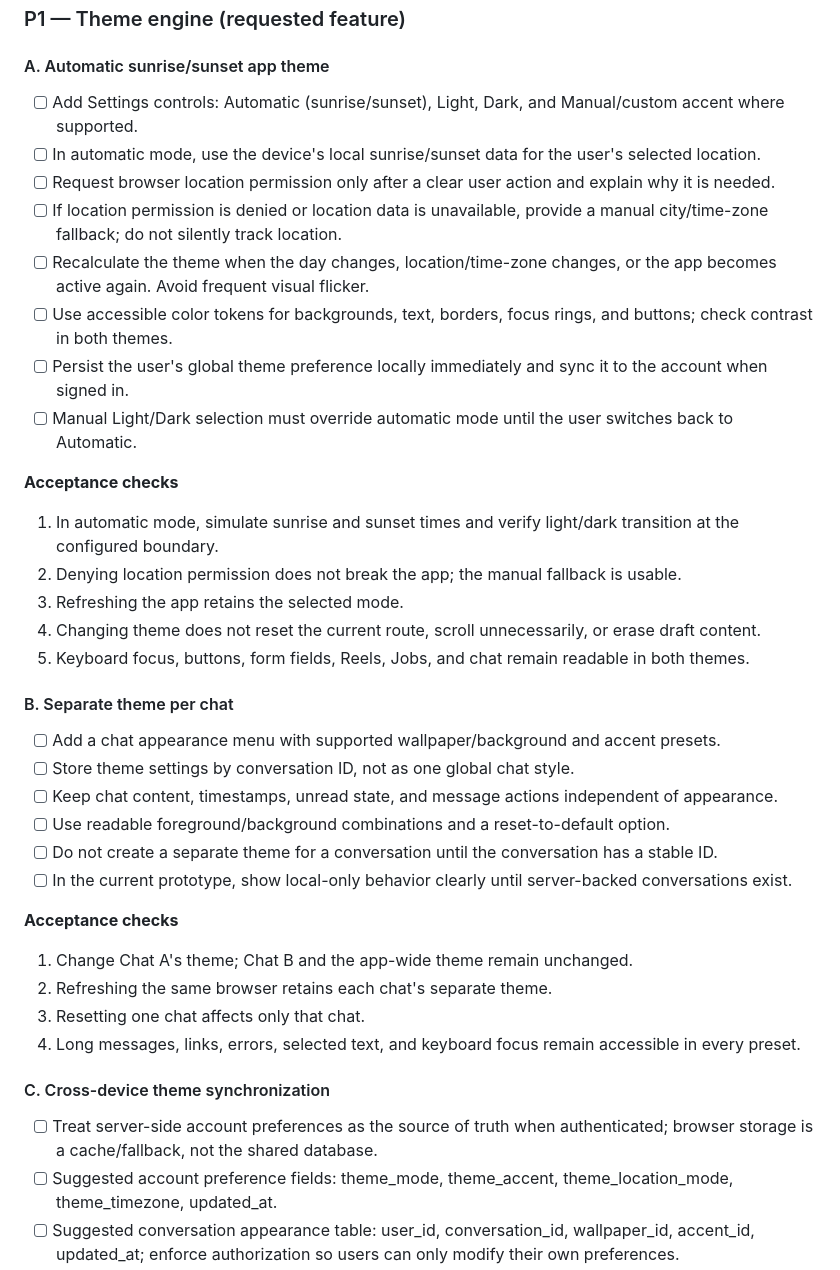
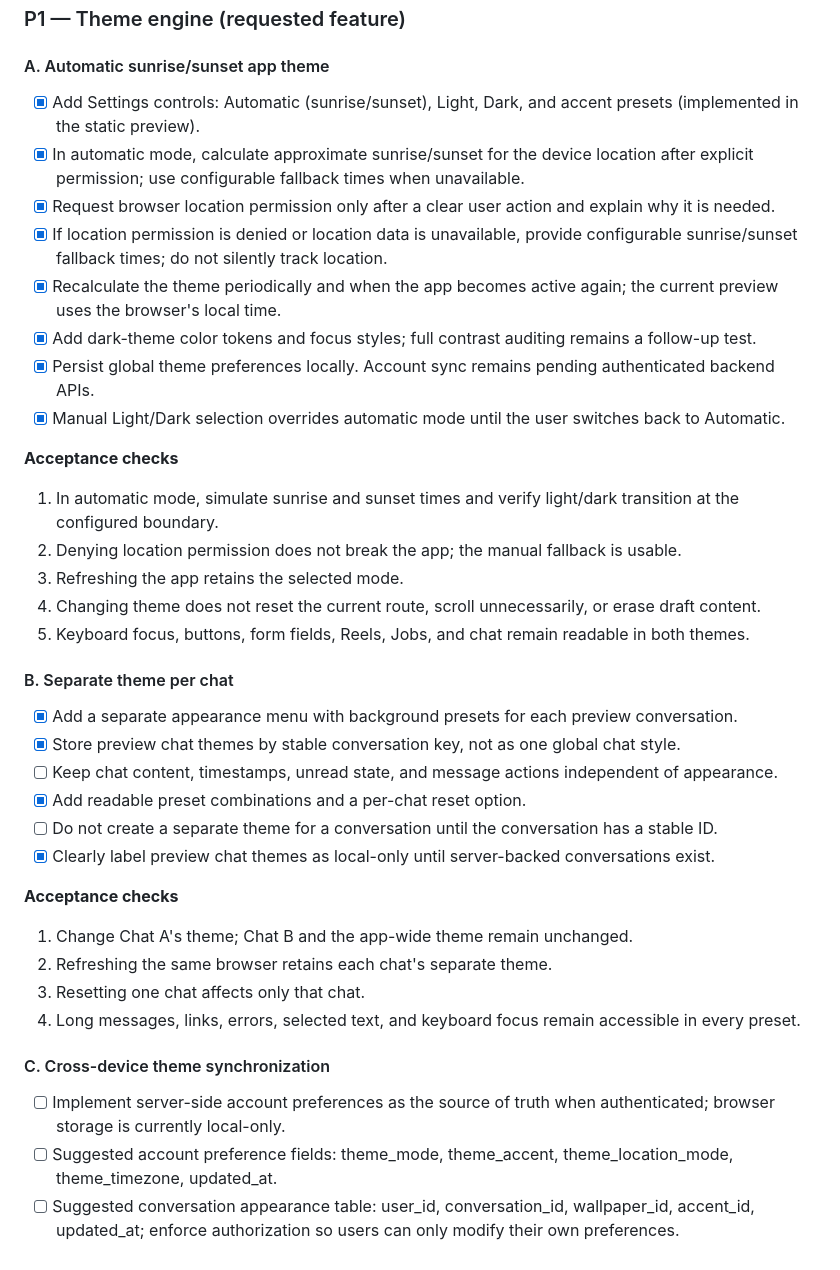
Before and after one commit to ahafizur77-debug/Earnova-AI, a Markdown page: docs/IMPLEMENTATION_ROADMAP.md, the part around the change. GitHub-like rendering.

Commit message:
docs: track delivered local theme features and pending sync

```diff
--- a/docs/IMPLEMENTATION_ROADMAP.md
+++ b/docs/IMPLEMENTATION_ROADMAP.md
@@ -26,14 +26,14 @@ The repository currently contains a front-end prototype. Browser-local state is
 ### P1 — Theme engine (requested feature)
 
 #### A. Automatic sunrise/sunset app theme
-- [ ] Add Settings controls: Automatic (sunrise/sunset), Light, Dark, and Manual/custom accent where supported.
-- [ ] In automatic mode, use the device's local sunrise/sunset data for the user's selected location.
-- [ ] Request browser location permission only after a clear user action and explain why it is needed.
-- [ ] If location permission is denied or location data is unavailable, provide a manual city/time-zone fallback; do not silently track location.
-- [ ] Recalculate the theme when the day changes, location/time-zone changes, or the app becomes active again. Avoid frequent visual flicker.
-- [ ] Use accessible color tokens for backgrounds, text, borders, focus rings, and buttons; check contrast in both themes.
-- [ ] Persist the user's global theme preference locally immediately and sync it to the account when signed in.
-- [ ] Manual Light/Dark selection must override automatic mode until the user switches back to Automatic.
+- [x] Add Settings controls: Automatic (sunrise/sunset), Light, Dark, and accent presets (implemented in the static preview).
+- [x] In automatic mode, calculate approximate sunrise/sunset for the device location after explicit permission; use configurable fallback times when unavailable.
+- [x] Request browser location permission only after a clear user action and explain why it is needed.
+- [x] If location permission is denied or location data is unavailable, provide configurable sunrise/sunset fallback times; do not silently track location.
+- [x] Recalculate the theme periodically and when the app becomes active again; the current preview uses the browser's local time.
+- [x] Add dark-theme color tokens and focus styles; full contrast auditing remains a follow-up test.
+- [x] Persist global theme preferences locally. Account sync remains pending authenticated backend APIs.
+- [x] Manual Light/Dark selection overrides automatic mode until the user switches back to Automatic.
 
 **Acceptance checks**
 1. In automatic mode, simulate sunrise and sunset times and verify light/dark transition at the configured boundary.
@@ -43,12 +43,12 @@ The repository currently contains a front-end prototype. Browser-local state is
 5. Keyboard focus, buttons, form fields, Reels, Jobs, and chat remain readable in both themes.
 
 #### B. Separate theme per chat
-- [ ] Add a chat appearance menu with supported wallpaper/background and accent presets.
-- [ ] Store theme settings by conversation ID, not as one global chat style.
+- [x] Add a separate appearance menu with background presets for each preview conversation.
+- [x] Store preview chat themes by stable conversation key, not as one global chat style.
 - [ ] Keep chat content, timestamps, unread state, and message actions independent of appearance.
-- [ ] Use readable foreground/background combinations and a reset-to-default option.
+- [x] Add readable preset combinations and a per-chat reset option.
 - [ ] Do not create a separate theme for a conversation until the conversation has a stable ID.
-- [ ] In the current prototype, show local-only behavior clearly until server-backed conversations exist.
+- [x] Clearly label preview chat themes as local-only until server-backed conversations exist.
 
 **Acceptance checks**
 1. Change Chat A's theme; Chat B and the app-wide theme remain unchanged.
@@ -57,7 +57,7 @@ The repository currently contains a front-end prototype. Browser-local state is
 4. Long messages, links, errors, selected text, and keyboard focus remain accessible in every preset.
 
 #### C. Cross-device theme synchronization
-- [ ] Treat server-side account preferences as the source of truth when authenticated; browser storage is a cache/fallback, not the shared database.
+- [ ] Implement server-side account preferences as the source of truth when authenticated; browser storage is currently local-only.
 - [ ] Suggested account preference fields: theme_mode, theme_accent, theme_location_mode, theme_timezone, updated_at.
 - [ ] Suggested conversation appearance table: user_id, conversation_id, wallpaper_id, accent_id, updated_at; enforce authorization so users can only modify their own preferences.
 - [ ] Add authenticated API endpoints to read/update account theme preferences and per-conversation appearance.
```
